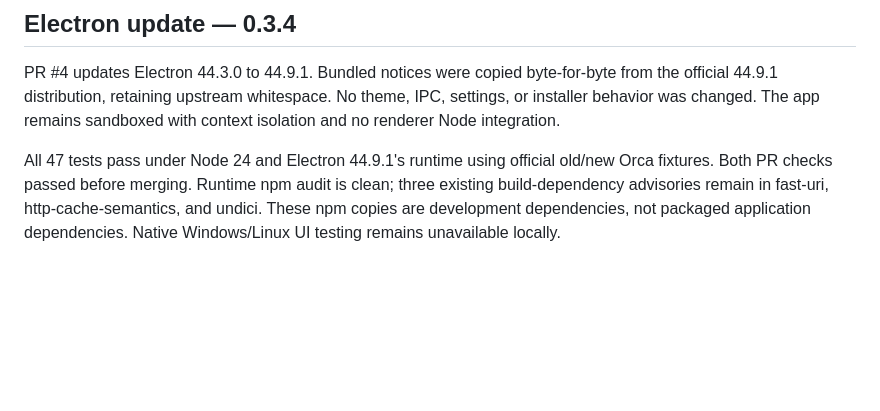
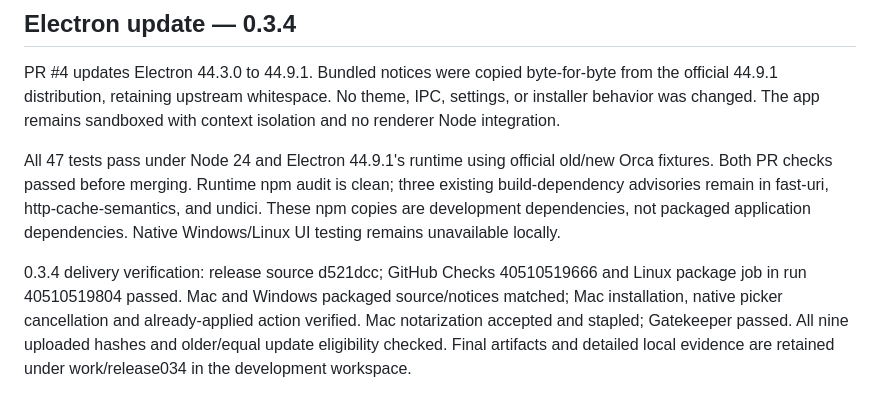
Before and after one commit to rdcstout/Snorca-After-Dark, a Markdown page: docs/DEVELOPMENT.md, the part around the change. Rendered like a GitHub page; blank space fills up the shorter version.

Commit message:
Record 0.3.4 release validation [skip ci]

```diff
--- a/docs/DEVELOPMENT.md
+++ b/docs/DEVELOPMENT.md
@@ -45,3 +45,5 @@ All 47 tests pass against both official Windows and Linux 2.4.0 fixtures, togeth
 PR #4 updates Electron 44.3.0 to 44.9.1. Bundled notices were copied byte-for-byte from the official 44.9.1 distribution, retaining upstream whitespace. No theme, IPC, settings, or installer behavior was changed. The app remains sandboxed with context isolation and no renderer Node integration.
 
 All 47 tests pass under Node 24 and Electron 44.9.1's runtime using official old/new Orca fixtures. Both PR checks passed before merging. Runtime npm audit is clean; three existing build-dependency advisories remain in fast-uri, http-cache-semantics, and undici. These npm copies are development dependencies, not packaged application dependencies. Native Windows/Linux UI testing remains unavailable locally.
+
+0.3.4 delivery verification: release source d521dcc; GitHub Checks 40510519666 and Linux package job in run 40510519804 passed. Mac and Windows packaged source/notices matched; Mac installation, native picker cancellation and already-applied action verified. Mac notarization accepted and stapled; Gatekeeper passed. All nine uploaded hashes and older/equal update eligibility checked. Final artifacts and detailed local evidence are retained under work/release034 in the development workspace.
```
